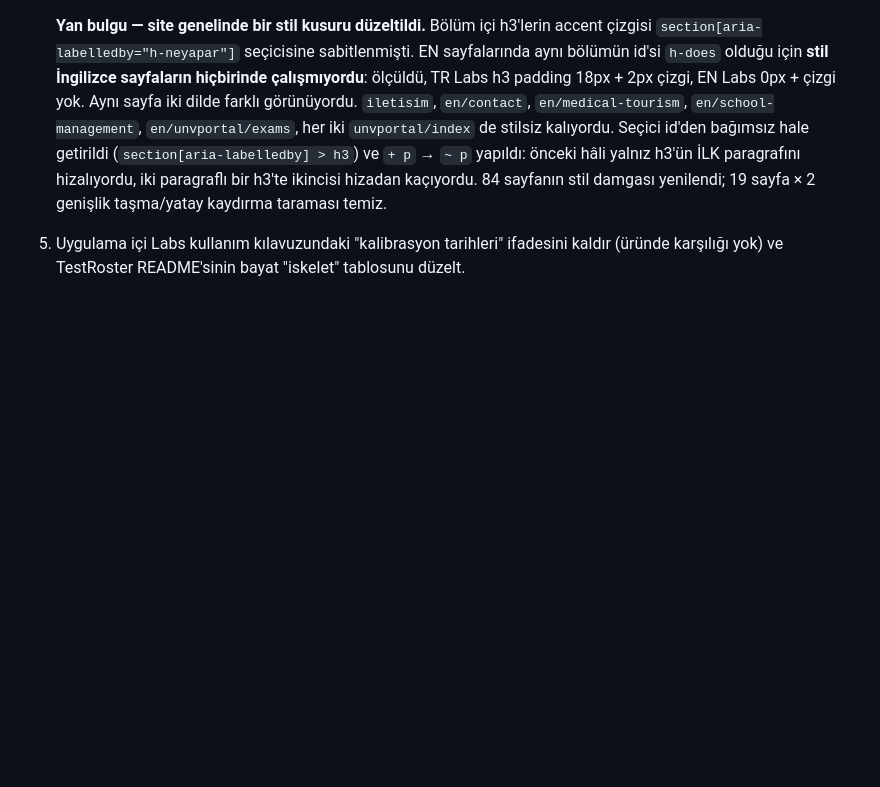
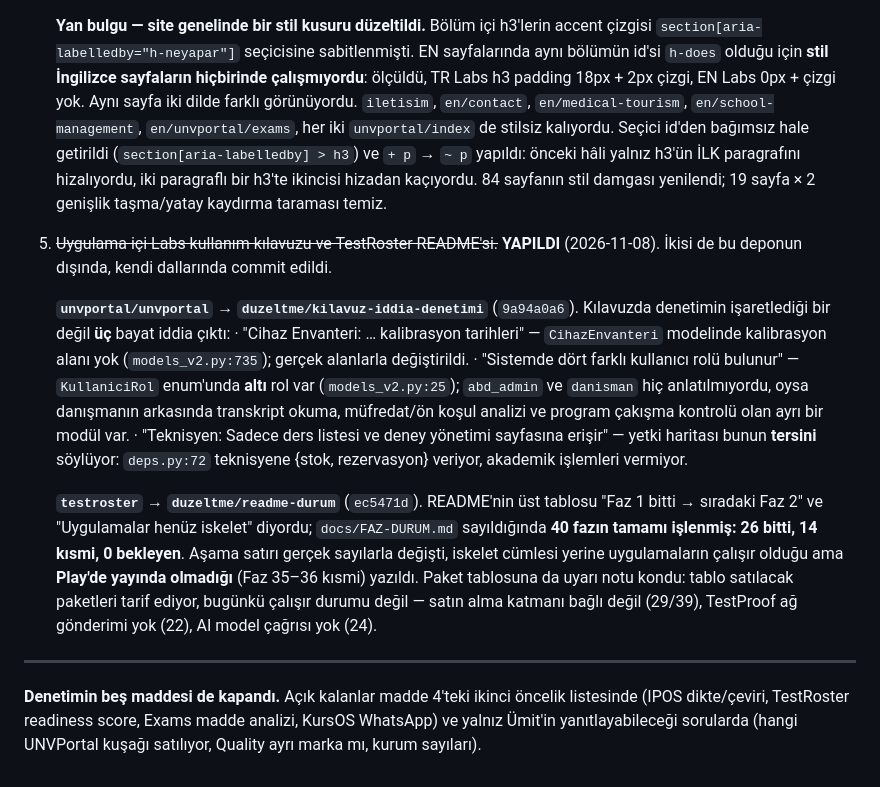
Before and after one commit to uerim-code/erimworks-web, a Markdown page: .agents/urun-gercekleri/IDDIA-DENETIMI.md, the part around the change. GitHub-like rendering; blank space fills up the shorter version.

Commit message:
Denetim kaydi: kilavuz ve README maddeleri kapandi [skip ci]
Madde 5 iki ayri depoda yurutuldu, bulgular ve commit kimlikleriyle
kaydedildi. Kilavuzda denetimin isaretledigi bir degil uc bayat iddia
cikti (kalibrasyon alani, rol sayisi dort yerine alti, teknisyen yetkisi
tam tersi). TestRoster README'si 40 fazin tamaminin islendigini degil
"Faz 1 bitti" diyordu.

Besinci madde ile denetimin siradaki is listesi kapandi.

Co-Authored-By: Claude Opus 5 <noreply@anthropic.com>

```diff
--- a/.agents/urun-gercekleri/IDDIA-DENETIMI.md
+++ b/.agents/urun-gercekleri/IDDIA-DENETIMI.md
@@ -201,5 +201,34 @@ yanlış söylüyor hem elindeki en güçlü güvence argümanını harcıyor.
    `+ p` → `~ p` yapıldı: önceki hâli yalnız h3'ün İLK paragrafını hizalıyordu,
    iki paragraflı bir h3'te ikincisi hizadan kaçıyordu. 84 sayfanın stil damgası
    yenilendi; 19 sayfa × 2 genişlik taşma/yatay kaydırma taraması temiz.
-5. Uygulama içi Labs kullanım kılavuzundaki "kalibrasyon tarihleri" ifadesini kaldır
-   (üründe karşılığı yok) ve TestRoster README'sinin bayat "iskelet" tablosunu düzelt.
+5. ~~Uygulama içi Labs kullanım kılavuzu ve TestRoster README'si.~~ **YAPILDI**
+   (2026-11-08). İkisi de bu deponun dışında, kendi dallarında commit edildi.
+
+   **`unvportal/unvportal` → `duzeltme/kilavuz-iddia-denetimi`** (`9a94a0a6`).
+   Kılavuzda denetimin işaretlediği bir değil **üç** bayat iddia çıktı:
+   · "Cihaz Envanteri: … kalibrasyon tarihleri" — `CihazEnvanteri` modelinde
+     kalibrasyon alanı yok (`models_v2.py:735`); gerçek alanlarla değiştirildi.
+   · "Sistemde dört farklı kullanıcı rolü bulunur" — `KullaniciRol` enum'unda
+     **altı** rol var (`models_v2.py:25`); `abd_admin` ve `danisman` hiç
+     anlatılmıyordu, oysa danışmanın arkasında transkript okuma, müfredat/ön
+     koşul analizi ve program çakışma kontrolü olan ayrı bir modül var.
+   · "Teknisyen: Sadece ders listesi ve deney yönetimi sayfasına erişir" —
+     yetki haritası bunun **tersini** söylüyor: `deps.py:72` teknisyene
+     {stok, rezervasyon} veriyor, akademik işlemleri vermiyor.
+
+   **`testroster` → `duzeltme/readme-durum`** (`ec5471d`). README'nin üst
+   tablosu "Faz 1 bitti → sıradaki Faz 2" ve "Uygulamalar henüz iskelet"
+   diyordu; `docs/FAZ-DURUM.md` sayıldığında **40 fazın tamamı işlenmiş:
+   26 bitti, 14 kısmi, 0 bekleyen**. Aşama satırı gerçek sayılarla değişti,
+   iskelet cümlesi yerine uygulamaların çalışır olduğu ama **Play'de yayında
+   olmadığı** (Faz 35–36 kısmi) yazıldı. Paket tablosuna da uyarı notu kondu:
+   tablo satılacak paketleri tarif ediyor, bugünkü çalışır durumu değil —
+   satın alma katmanı bağlı değil (29/39), TestProof ağ gönderimi yok (22),
+   AI model çağrısı yok (24).
+
+---
+
+**Denetimin beş maddesi de kapandı.** Açık kalanlar madde 4'teki ikinci
+öncelik listesinde (IPOS dikte/çeviri, TestRoster readiness score, Exams
+madde analizi, KursOS WhatsApp) ve yalnız Ümit'in yanıtlayabileceği sorularda
+(hangi UNVPortal kuşağı satılıyor, Quality ayrı marka mı, kurum sayıları).
```
